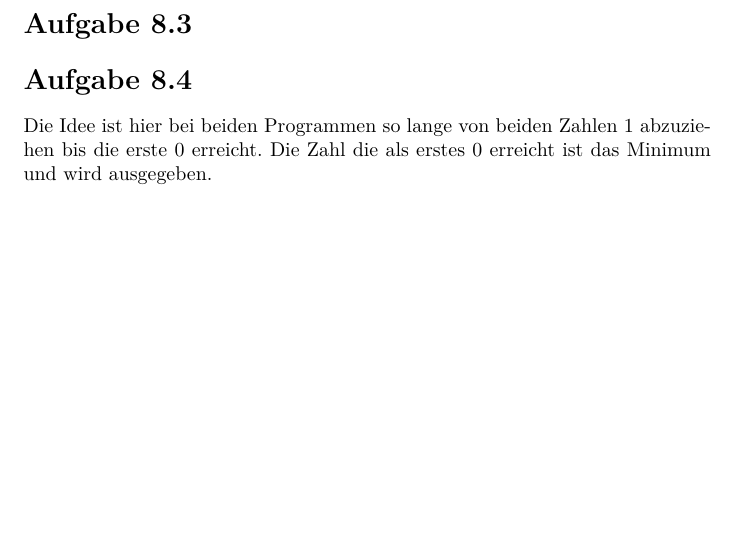
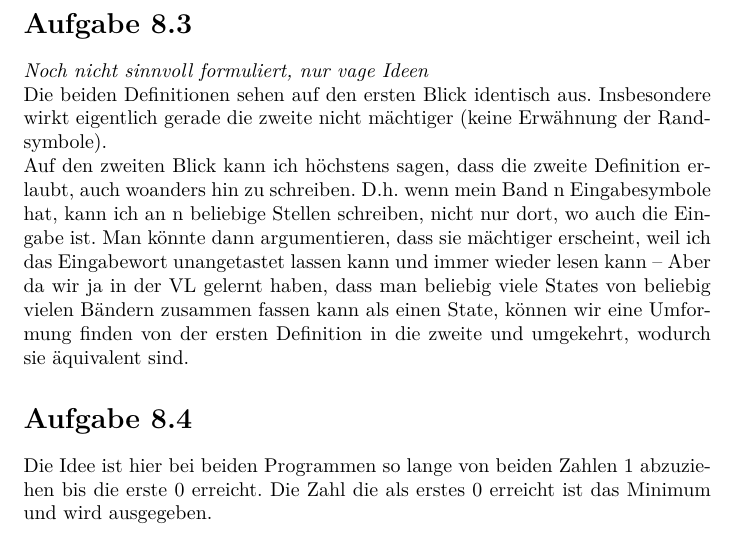
Before and after one commit to shoeffner/DInf2014, a LaTeX document (blatt8/DInf148_shas.tex): part of page 3 of 5, cut so that both start at the same text, the shorter picture padded with empty space. Compiled offline with pdfLaTeX.

Commit message:
8.3 Ideen

```diff
--- a/blatt8/DInf148_shas.tex
+++ b/blatt8/DInf148_shas.tex
@@ -101,7 +105,12 @@
 Von dessen Enden können wir in den passenden Automaten verzweigen. Für ungerade (rechts) haben wir in a) schon den Automaten generiert. Der Automat zur Halbierung der Zahl kann ähnlich konstruiert werden. Dafür ersetzen wir die beiden ersten $\alpha$ durch ein S, gehen nach rechts durch all die anderen $\alpha$ bis zum Kästchen und schreiben hinter das Kästchen ein $\alpha$. Dann gehen wir zu dem Kästchen zurück. Überprüfen ob neben dem Kästchen noch ein $\alpha$ steht und gehen bis zu dem letzten S. Dann ersetzen wir wieder 2 $\alpha$ mit S, gehen bis zu dem Kästchen, gehen von da durch alle $\alpha$ und schreiben ein neues hinten dran. Irgendwann wird der Punkt kommen wo wir nach dem Kästchen direkt ein S stehen haben. Dann können wir nach links gehen und alle S durch Kästchen ersetzen. Dann (wenn wir an Kästchen links angekommen sind) gehen wir wieder nach rechts bis wir das erste $\alpha$ finden und sind fertig.
 
 \section*{Aufgabe 8.3}
+\emph{Noch nicht sinnvoll formuliert, nur vage Ideen}
 
+Die beiden Definitionen sehen auf den ersten Blick identisch aus. Insbesondere wirkt eigentlich gerade die zweite nicht mächtiger (keine Erwähnung der Randsymbole).
+
+Auf den zweiten Blick kann ich höchstens sagen, dass die zweite Definition erlaubt, auch woanders hin zu schreiben.
+D.h. wenn mein Band n Eingabesymbole hat, kann ich an n beliebige Stellen schreiben, nicht nur dort, wo auch die Eingabe ist. Man könnte dann argumentieren, dass sie mächtiger erscheint, weil ich das Eingabewort unangetastet lassen kann und immer wieder lesen kann -- Aber da wir ja in der VL gelernt haben, dass man beliebig viele States von beliebig vielen Bändern zusammen fassen kann als einen State, können wir eine Umformung finden von der ersten Definition in die zweite und umgekehrt, wodurch sie äquivalent sind.
 
 
 \section*{Aufgabe 8.4}
```
Also changed, not shown: blatt8/DInf148_shas.tex (6 more changed lines).
